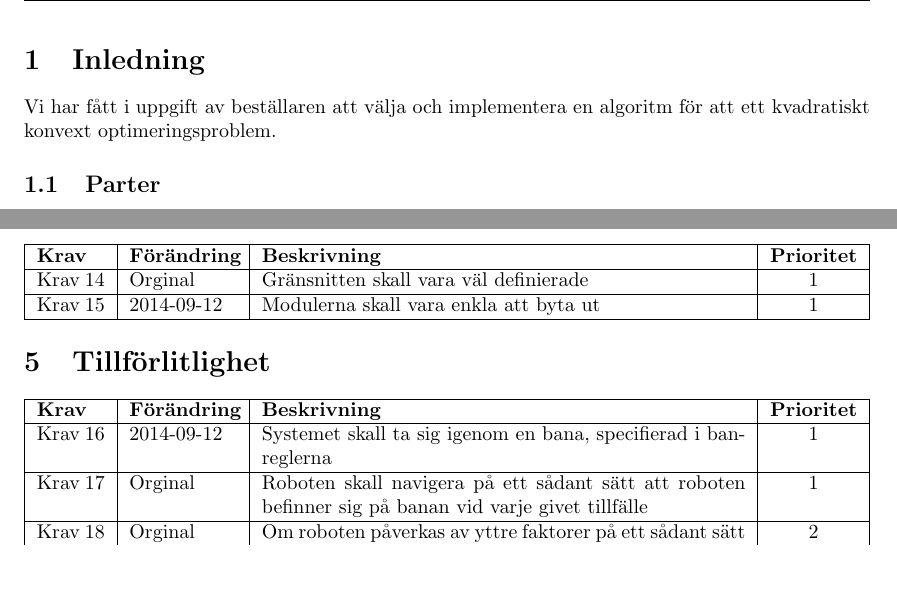
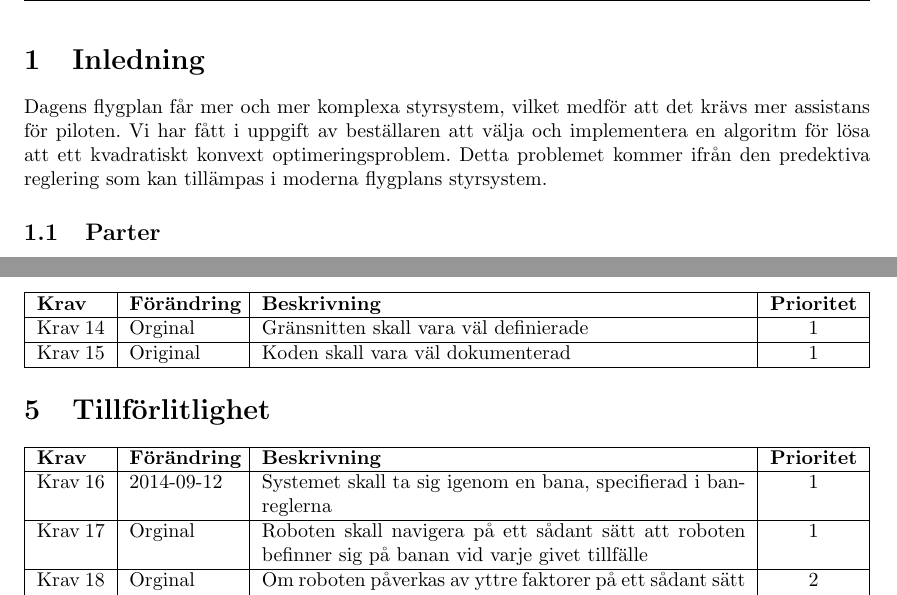
Before and after one commit to rubda/TDDD77, a LaTeX document (dokumentation/kravspecifikation/kravspecifikation.tex, which reads dokumentation/kravspecifikation/tex/kravspecifikation-inledning.tex, dokumentation/kravspecifikation/tex/kravspecifikation-vidareutveckling.tex): two parts of pages 5 and 7 of 8, joined at a grey line, cut so that both start at the same text, the shorter picture padded with empty space. Compiled offline with pdfLaTeX.

Commit message:
added text to inlednig and vidareutveckling

```diff
--- a/dokumentation/kravspecifikation/tex/kravspecifikation-inledning.tex
+++ b/dokumentation/kravspecifikation/tex/kravspecifikation-inledning.tex
@@ -1,5 +1,5 @@
 \section{Inledning}
-Vi har fått i uppgift av beställaren att välja och implementera en algoritm för att ett kvadratiskt konvext optimeringsproblem.
+Dagens flygplan får mer och mer komplexa styrsystem, vilket medför att det krävs mer assistans för piloten. Vi har fått i uppgift av beställaren att välja och implementera en algoritm för lösa att ett kvadratiskt konvext optimeringsproblem. Detta problemet kommer ifrån den predektiva reglering som kan tillämpas i moderna flygplans styrsystem.
 
 \subsection{Parter}
 Systemet har beställts av SAAB, där kontaktperson är Daniel Simon. Leverantör är Grupp 2.
--- a/dokumentation/kravspecifikation/tex/kravspecifikation-vidareutveckling.tex
+++ b/dokumentation/kravspecifikation/tex/kravspecifikation-vidareutveckling.tex
@@ -1,5 +1,5 @@
 \section{Krav på vidareutveckling}
 \begin{LIPSkravlista}
 \LIPSkrav{Orginal}{Gränsnitten skall vara väl definierade}{1}
-\LIPSkrav{2014-09-12}{Modulerna skall vara enkla att byta ut}{1}
+\LIPSkrav{Original}{Koden skall vara väl dokumenterad}{1}
 \end{LIPSkravlista}
```
Also changed, not shown: dokumentation/kravspecifikation/kravspecifikation.pdf, 4 other files.
